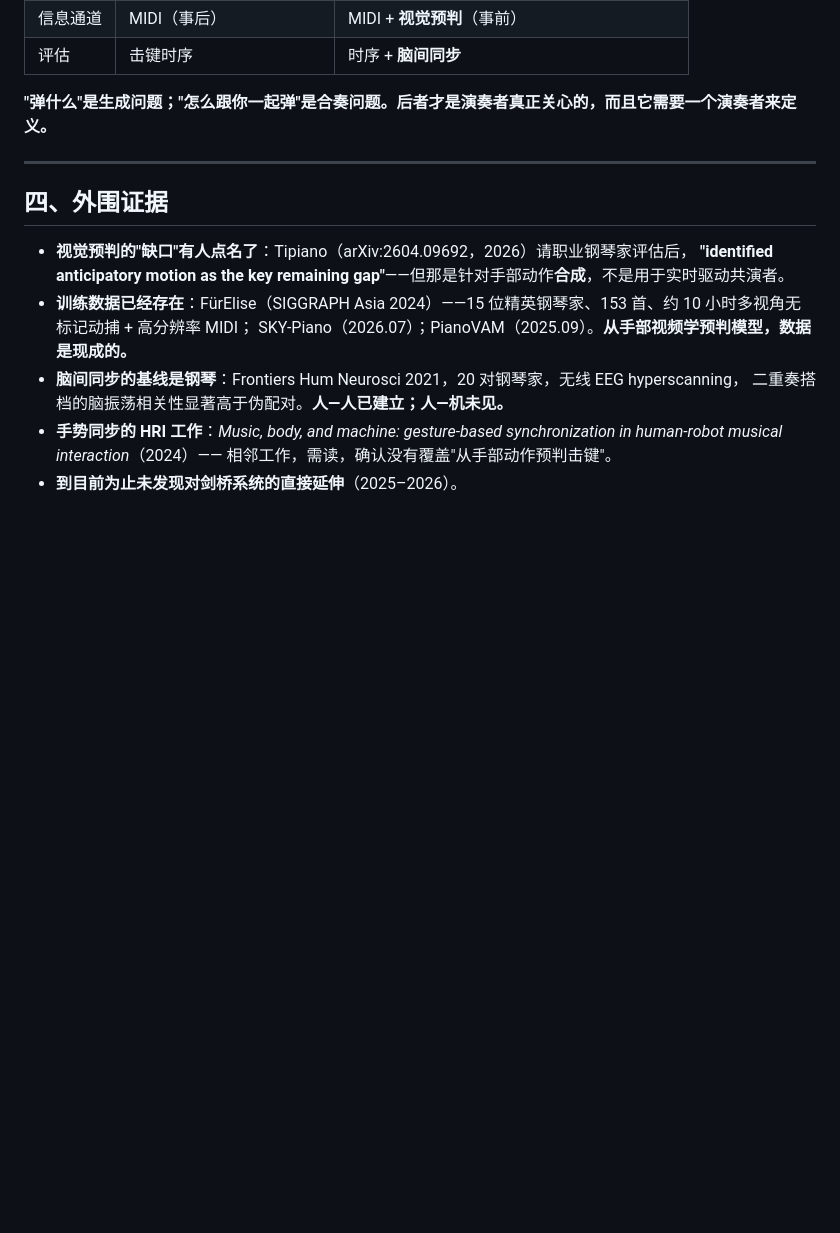
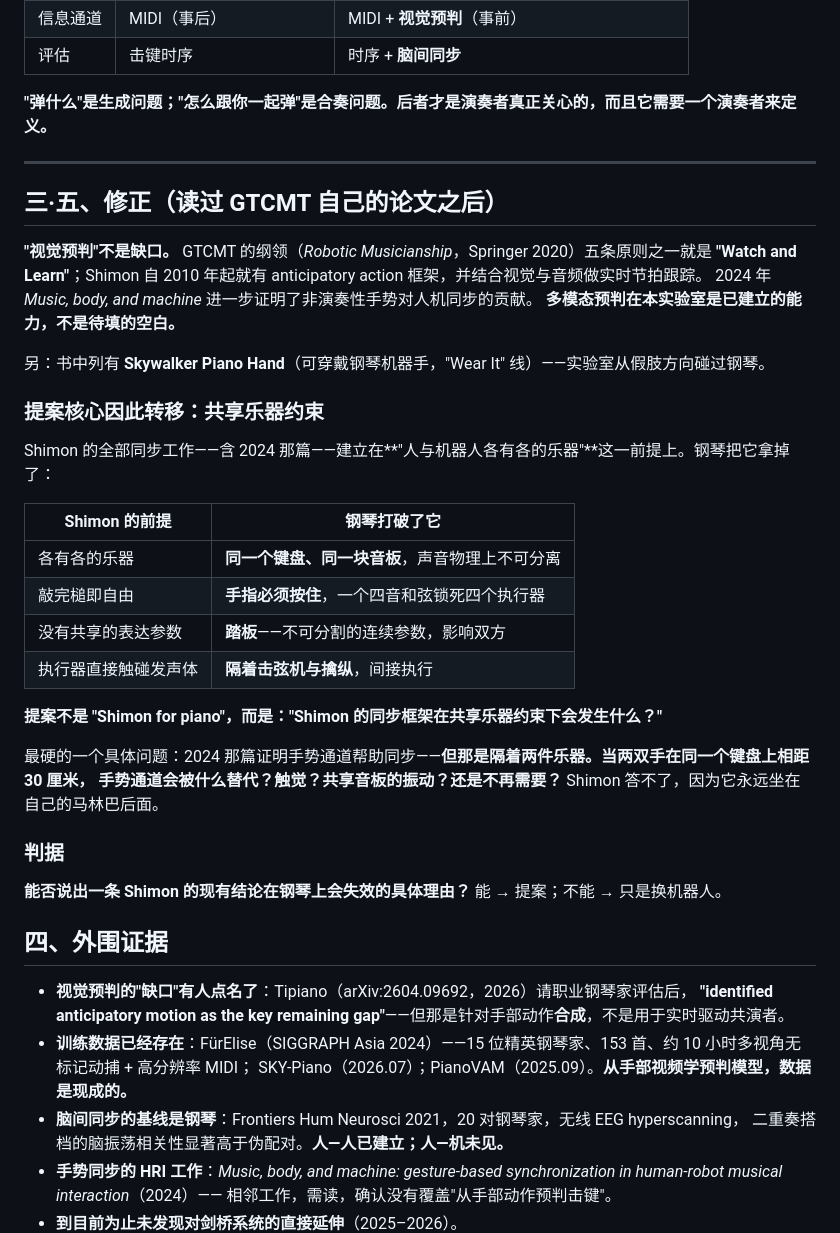
Before and after one commit to Yutianmusicstudio/learning_Robot, a Markdown page: docs/proposal-ensemble-robot.md, the part around the change. Drawn GitHub-style; blank space fills up the shorter version.

Commit message:
方案修正：视觉预判非缺口，核心转向共享乐器约束
读 GTCMT 自身文献后修正：Robotic Musicianship 一书的五条原则含
Watch and Learn，Shimon 自 2010 年起即有 anticipatory action 框架并
结合视觉与音频做节拍跟踪，多模态预判是本实验室已建立的能力。书中
另列 Skywalker Piano Hand，实验室曾从可穿戴假肢方向触及钢琴。

提案核心据此转移：Shimon 全部同步工作建立在人与机器人各有乐器的
前提上，钢琴打破该前提——同一键盘与音板、手指须按住、踏板为不可
分割的共享参数、经击弦机间接执行。提案定位为"Shimon 的同步框架在
共享乐器约束下会发生什么"，并给出判据：须能指出一条 Shimon 现有
结论在钢琴上失效的具体理由。

Co-Authored-By: Claude Fable 5.1 <noreply@anthropic.com>
Claude-Session: https://claude.ai/code/session_018ZD6qLBzedu6j9ATsFZuft

```diff
--- a/docs/proposal-ensemble-robot.md
+++ b/docs/proposal-ensemble-robot.md
@@ -74,6 +74,34 @@
 
 ---
 
+## 三·五、修正（读过 GTCMT 自己的论文之后）
+
+**"视觉预判"不是缺口。** GTCMT 的纲领（*Robotic Musicianship*，Springer 2020）五条原则之一就是
+**"Watch and Learn"**；Shimon 自 2010 年起就有 anticipatory action 框架，并结合视觉与音频做实时节拍跟踪。
+2024 年 *Music, body, and machine* 进一步证明了非演奏性手势对人机同步的贡献。
+**多模态预判在本实验室是已建立的能力，不是待填的空白。**
+
+另：书中列有 **Skywalker Piano Hand**（可穿戴钢琴机器手，"Wear It" 线）——实验室从假肢方向碰过钢琴。
+
+### 提案核心因此转移：共享乐器约束
+
+Shimon 的全部同步工作——含 2024 那篇——建立在**"人与机器人各有各的乐器"**这一前提上。钢琴把它拿掉了：
+
+| Shimon 的前提 | 钢琴打破了它 |
+|---|---|
+| 各有各的乐器 | **同一个键盘、同一块音板**，声音物理上不可分离 |
+| 敲完槌即自由 | **手指必须按住**，一个四音和弦锁死四个执行器 |
+| 没有共享的表达参数 | **踏板**——不可分割的连续参数，影响双方 |
+| 执行器直接触碰发声体 | **隔着击弦机与擒纵**，间接执行 |
+
+**提案不是 "Shimon for piano"，而是："Shimon 的同步框架在共享乐器约束下会发生什么？"**
+
+最硬的一个具体问题：2024 那篇证明手势通道帮助同步——**但那是隔着两件乐器。当两双手在同一个键盘上相距 30 厘米，
+手势通道会被什么替代？触觉？共享音板的振动？还是不再需要？** Shimon 答不了，因为它永远坐在自己的马林巴后面。
+
+### 判据
+**能否说出一条 Shimon 的现有结论在钢琴上会失效的具体理由？** 能 → 提案；不能 → 只是换机器人。
+
 ## 四、外围证据
 
 - **视觉预判的"缺口"有人点名了**：Tipiano（arXiv:2604.09692，2026）请职业钢琴家评估后，
```
